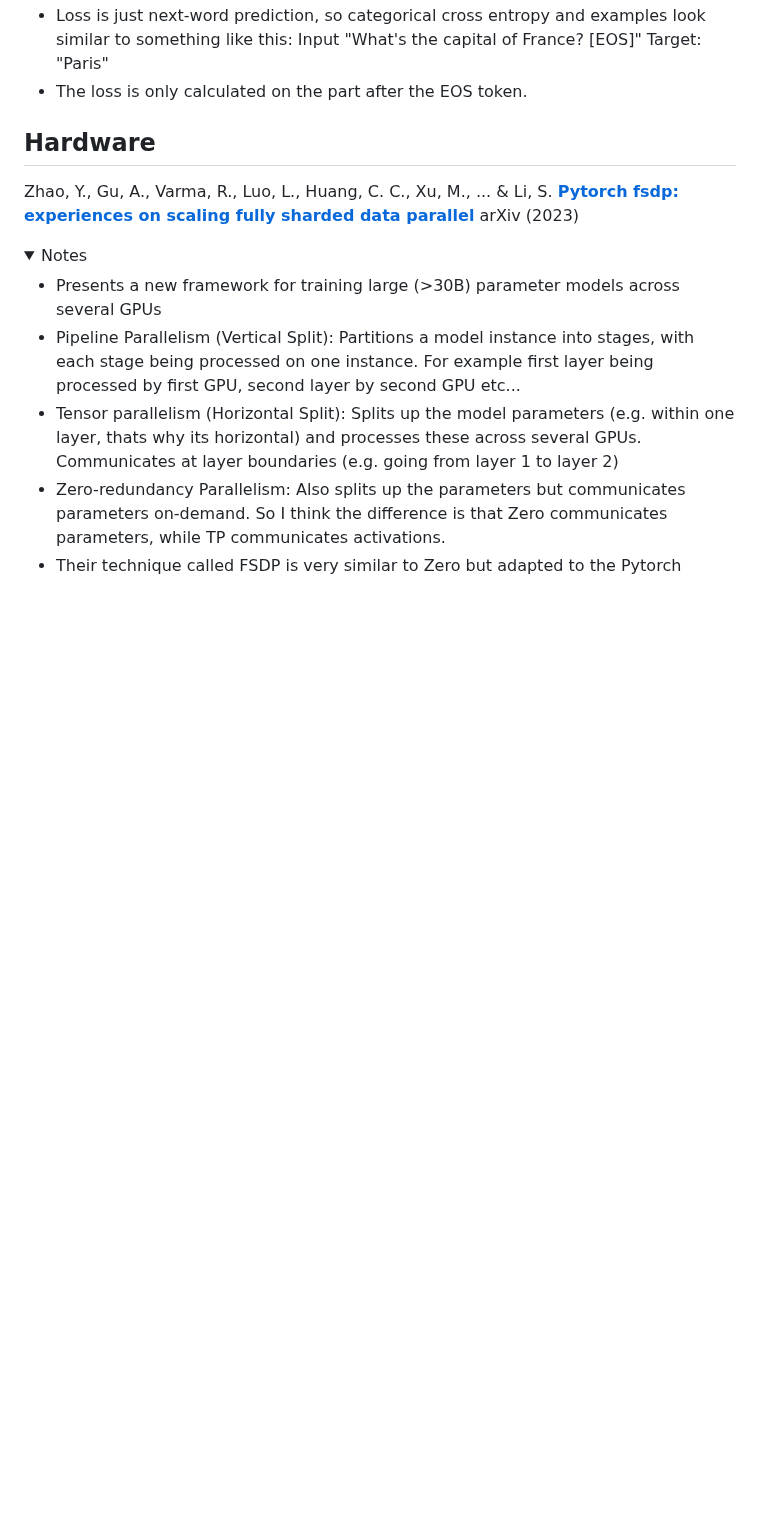
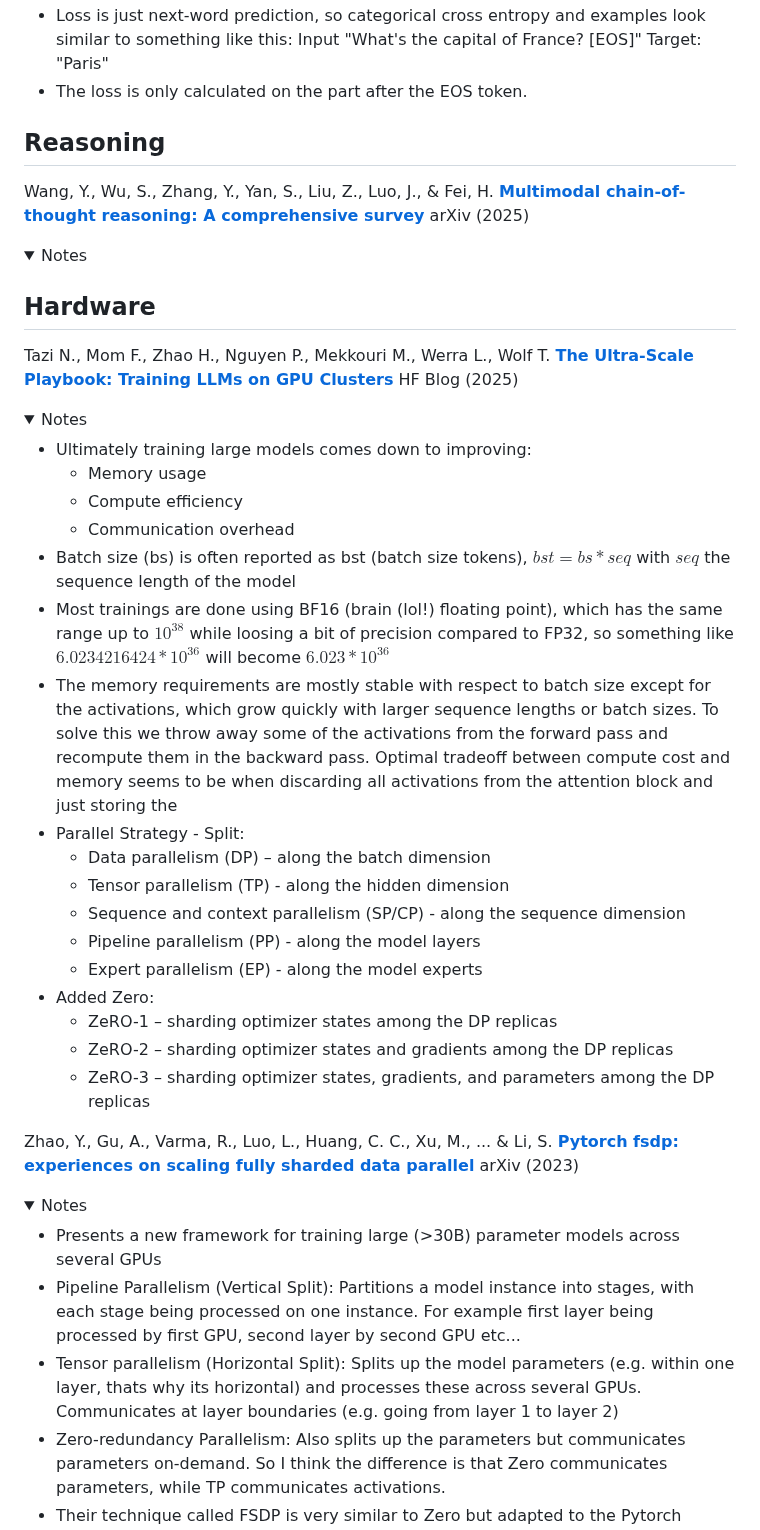
Before and after one commit to CYHSM/awesome-neuro-ai-papers, a Markdown page: README.md, the part around one of its changes. Drawn GitHub-style; folded sections open; blank space fills up the shorter version.

```diff
--- a/README.md
+++ b/README.md
@@ -32,4 +55,35 @@ Target: "Paris"
 - The loss is only calculated on the part after the EOS token.
 </details>
 
+## Reasoning
+
+Wang, Y., Wu, S., Zhang, Y., Yan, S., Liu, Z., Luo, J., & Fei, H. [**Multimodal chain-of-thought reasoning: A comprehensive survey**](https://arxiv.org/pdf/2503.12605) arXiv (2025)
+<details>
+  <summary>Notes</summary>
+
+</details>
+
 ## Hardware
+
+ Tazi N., Mom F., Zhao H., Nguyen P., Mekkouri M., Werra L., Wolf T.  [**The Ultra-Scale Playbook: Training LLMs on GPU Clusters**](https://huggingface.co/spaces/nanotron/ultrascale-playbook) HF Blog (2025)
+<details>
+  <summary>Notes</summary>
+
+  - Ultimately training large models comes down to improving:
+    - Memory usage
+    - Compute efficiency
+    - Communication overhead
+  - Batch size (bs) is often reported as bst (batch size tokens), $bst = bs * seq$ with $seq$ the sequence length of the model
+  - Most trainings are done using BF16 (brain (lol!) floating point), which has the same range up to $10^38$ while loosing a bit of precision compared to FP32, so something like $6.0234216424 * 10^{36}$ will become $6.023 * 10^{36}$
+  - The memory requirements are mostly stable with respect to batch size except for the activations, which grow quickly with larger sequence lengths or batch sizes. To solve this we throw away some of the activations from the forward pass and recompute them in the backward pass. Optimal tradeoff between compute cost and memory seems to be when discarding all activations from the attention block and just storing the
+  - Parallel Strategy - Split:
+    - Data parallelism (DP) – along the batch dimension
+    - Tensor parallelism (TP) - along the hidden dimension
+    - Sequence and context parallelism (SP/CP) - along the sequence dimension
+    - Pipeline parallelism (PP) - along the model layers
+    - Expert parallelism (EP) - along the model experts
+  - Added Zero:
+    - ZeRO-1 – sharding optimizer states among the DP replicas
+    - ZeRO-2 – sharding optimizer states and gradients among the DP replicas
+    - ZeRO-3 – sharding optimizer states, gradients, and parameters among the DP replicas
+
```
Also changed, not shown: other parts of README.md (+24 -0 lines), assets/chinchilla.png (added).
